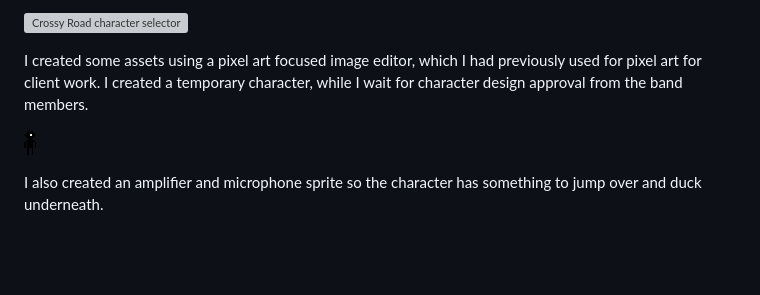
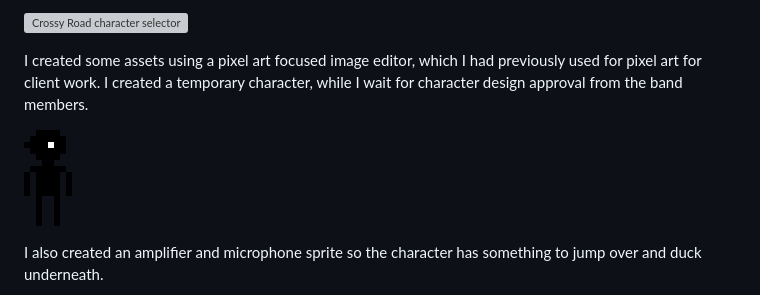
Before and after one commit to carlalennon/portfolio-project-2-jumper, a Markdown page: README.md, the part around the change. Rendered like a GitHub page; blank space fills up the shorter version; grey boxes are pictures that could not be loaded.

Commit message:
Change character image sprite readme

```diff
--- a/README.md
+++ b/README.md
@@ -73,7 +73,7 @@ After a quick sketch on a napkin of the band members as caricatures, it was deci
 
 I created some assets using a pixel art focused image editor, which I had previously used for pixel art for client work. I created a temporary character, while I wait for character design approval from the band members.
 
-![Temporary character sprite](./assets/images/temp-sprite-002.png)
+![Temporary character sprite](./assets/images/temp-sprite.png)
 
 I also created an amplifier and microphone sprite so the character has something to jump over and duck underneath.
 
```
